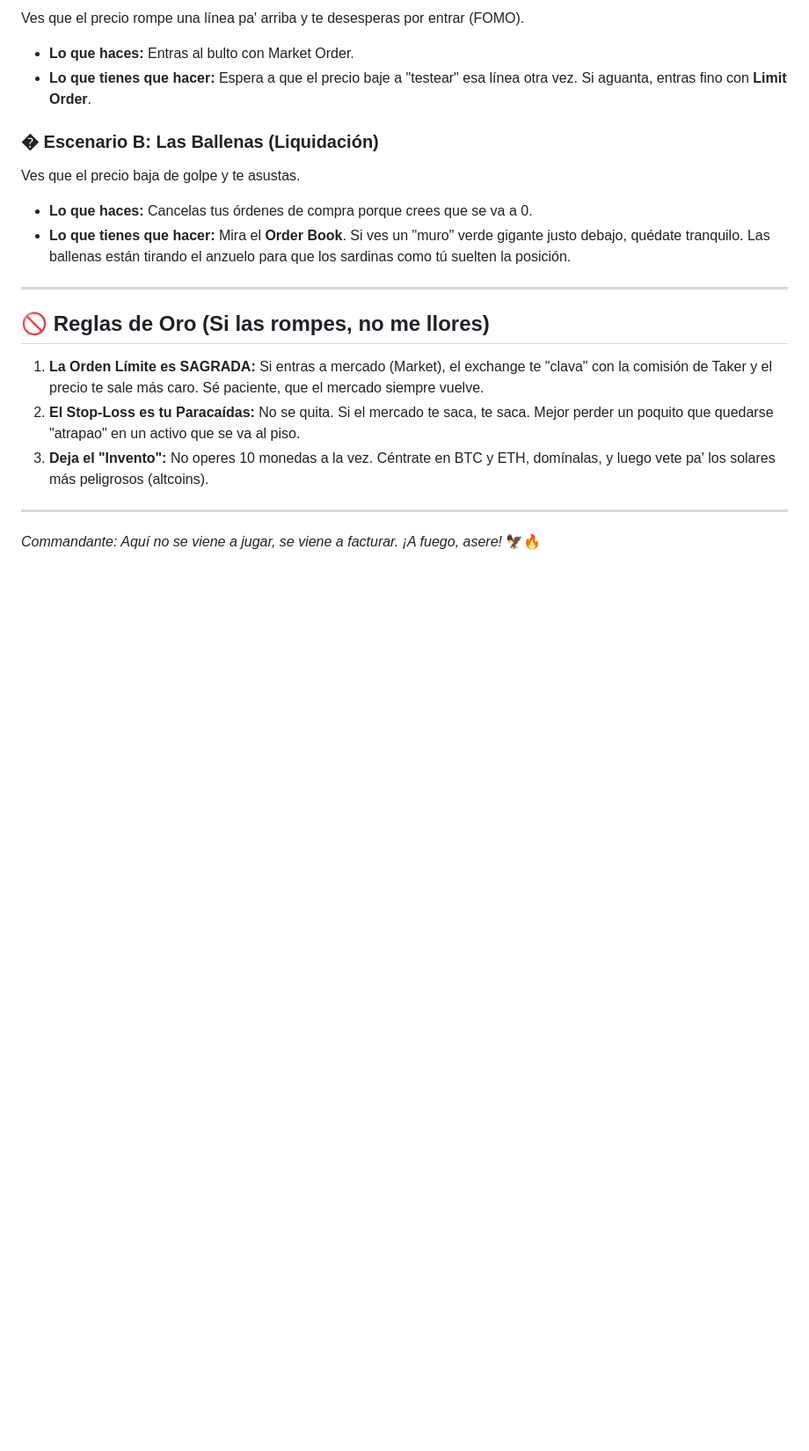
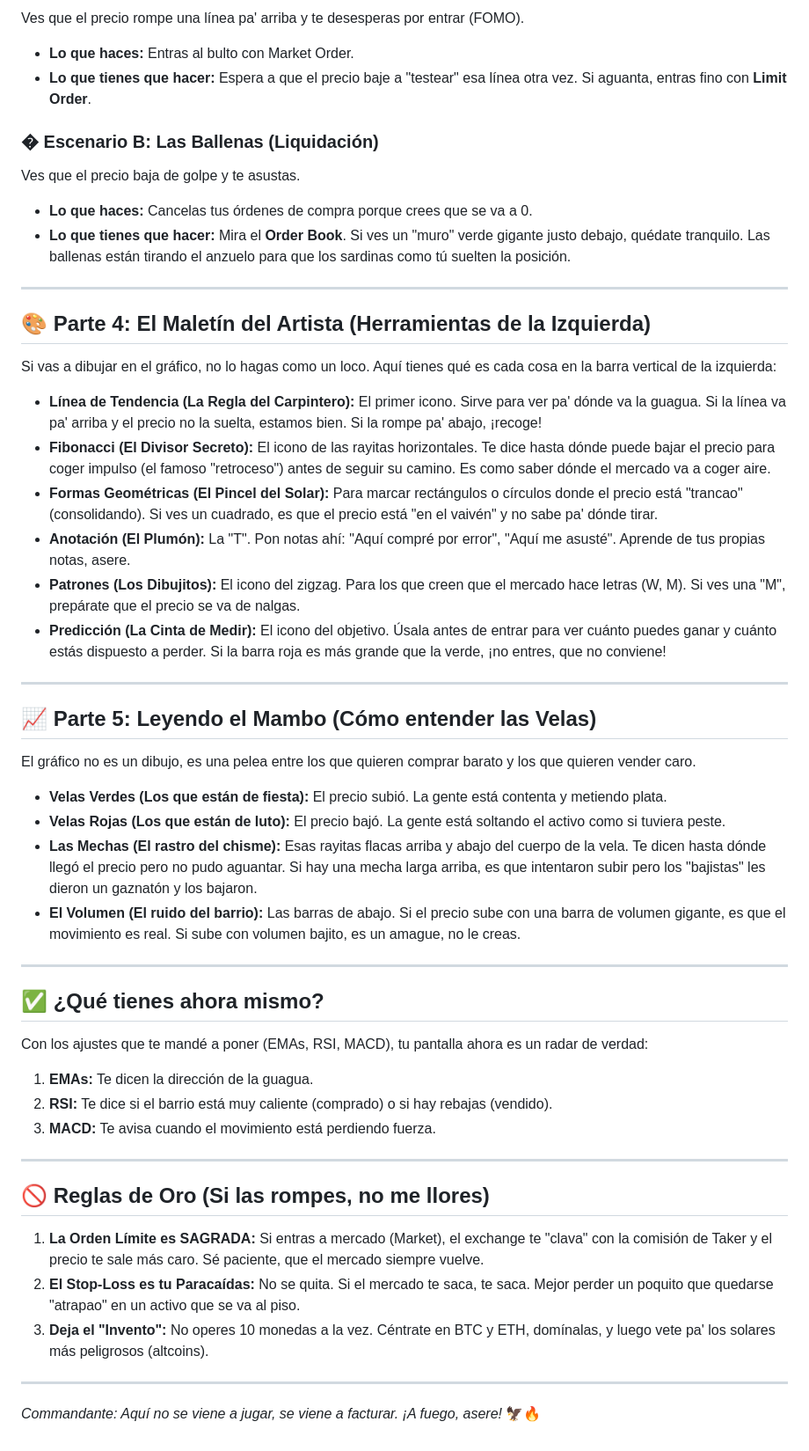
Before and after one commit to yoyocubano/mikidea, a Markdown page: antigravity_toolkit/REVOLUT_X_MAESTRIA.md, the part around the change. Shown at 88% size. Drawn GitHub-style; blank space fills up the shorter version.

Commit message:
feat: maestria revolut x con diccionarios de la calle

```diff
--- a/antigravity_toolkit/REVOLUT_X_MAESTRIA.md
+++ b/antigravity_toolkit/REVOLUT_X_MAESTRIA.md
@@ -46,6 +46,36 @@ Ves que el precio baja de golpe y te asustas.
 
 ---
 
+## 🎨 Parte 4: El Maletín del Artista (Herramientas de la Izquierda)
+Si vas a dibujar en el gráfico, no lo hagas como un loco. Aquí tienes qué es cada cosa en la barra vertical de la izquierda:
+
+*   **Línea de Tendencia (La Regla del Carpintero):** El primer icono. Sirve para ver pa' dónde va la guagua. Si la línea va pa' arriba y el precio no la suelta, estamos bien. Si la rompe pa' abajo, ¡recoge!
+*   **Fibonacci (El Divisor Secreto):** El icono de las rayitas horizontales. Te dice hasta dónde puede bajar el precio para coger impulso (el famoso "retroceso") antes de seguir su camino. Es como saber dónde el mercado va a coger aire.
+*   **Formas Geométricas (El Pincel del Solar):** Para marcar rectángulos o círculos donde el precio está "trancao" (consolidando). Si ves un cuadrado, es que el precio está "en el vaivén" y no sabe pa' dónde tirar.
+*   **Anotación (El Plumón):** La "T". Pon notas ahí: "Aquí compré por error", "Aquí me asusté". Aprende de tus propias notas, asere.
+*   **Patrones (Los Dibujitos):** El icono del zigzag. Para los que creen que el mercado hace letras (W, M). Si ves una "M", prepárate que el precio se va de nalgas.
+*   **Predicción (La Cinta de Medir):** El icono del objetivo. Úsala antes de entrar para ver cuánto puedes ganar y cuánto estás dispuesto a perder. Si la barra roja es más grande que la verde, ¡no entres, que no conviene!
+
+---
+
+## 📈 Parte 5: Leyendo el Mambo (Cómo entender las Velas)
+El gráfico no es un dibujo, es una pelea entre los que quieren comprar barato y los que quieren vender caro.
+
+*   **Velas Verdes (Los que están de fiesta):** El precio subió. La gente está contenta y metiendo plata.
+*   **Velas Rojas (Los que están de luto):** El precio bajó. La gente está soltando el activo como si tuviera peste.
+*   **Las Mechas (El rastro del chisme):** Esas rayitas flacas arriba y abajo del cuerpo de la vela. Te dicen hasta dónde llegó el precio pero no pudo aguantar. Si hay una mecha larga arriba, es que intentaron subir pero los "bajistas" les dieron un gaznatón y los bajaron.
+*   **El Volumen (El ruido del barrio):** Las barras de abajo. Si el precio sube con una barra de volumen gigante, es que el movimiento es real. Si sube con volumen bajito, es un amague, no le creas.
+
+---
+
+## ✅ ¿Qué tienes ahora mismo?
+Con los ajustes que te mandé a poner (EMAs, RSI, MACD), tu pantalla ahora es un radar de verdad:
+1.  **EMAs:** Te dicen la dirección de la guagua.
+2.  **RSI:** Te dice si el barrio está muy caliente (comprado) o si hay rebajas (vendido).
+3.  **MACD:** Te avisa cuando el movimiento está perdiendo fuerza.
+
+---
+
 ## 🚫 Reglas de Oro (Si las rompes, no me llores)
 1.  **La Orden Límite es SAGRADA:** Si entras a mercado (Market), el exchange te "clava" con la comisión de Taker y el precio te sale más caro. Sé paciente, que el mercado siempre vuelve.
 2.  **El Stop-Loss es tu Paracaídas:** No se quita. Si el mercado te saca, te saca. Mejor perder un poquito que quedarse "atrapao" en un activo que se va al piso.
```
